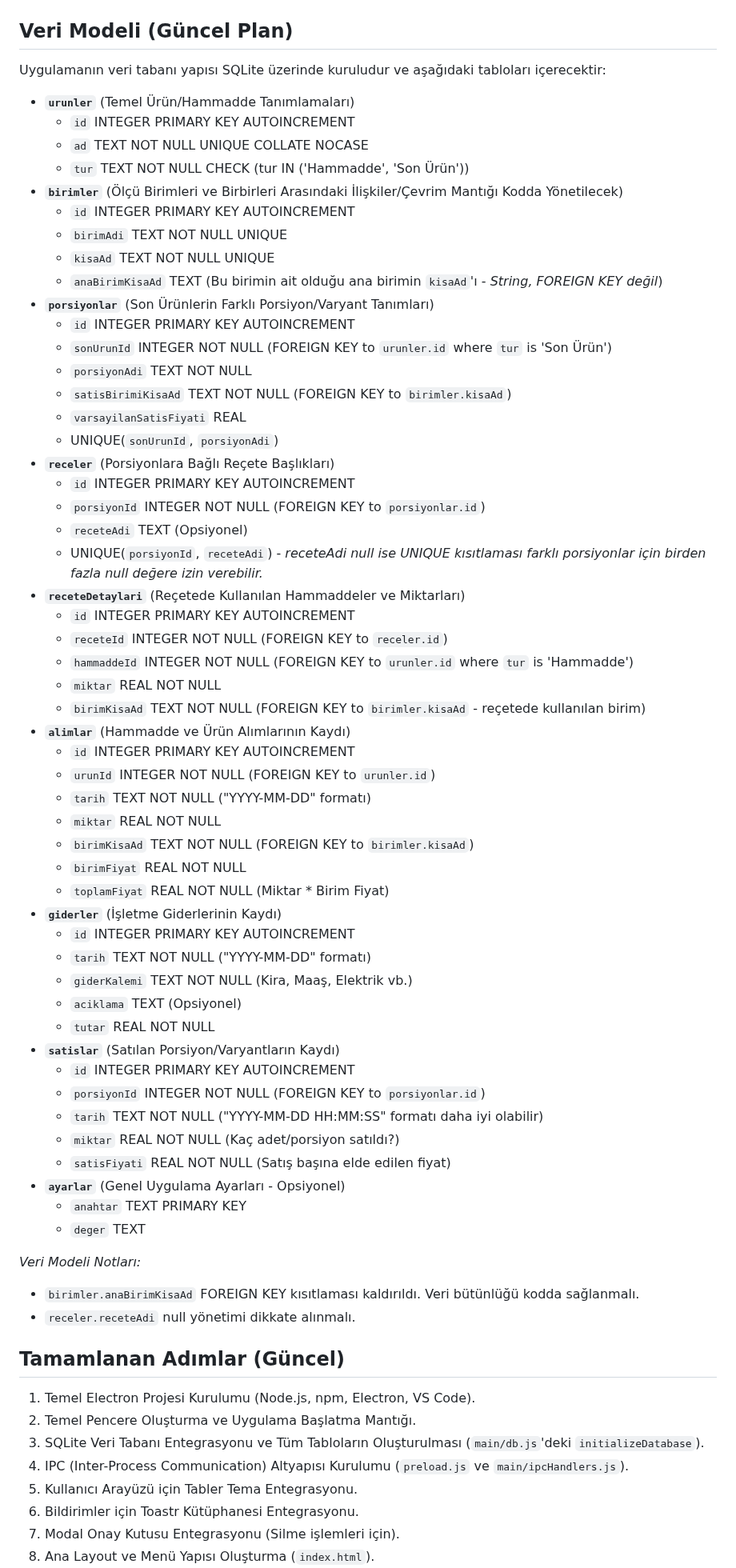
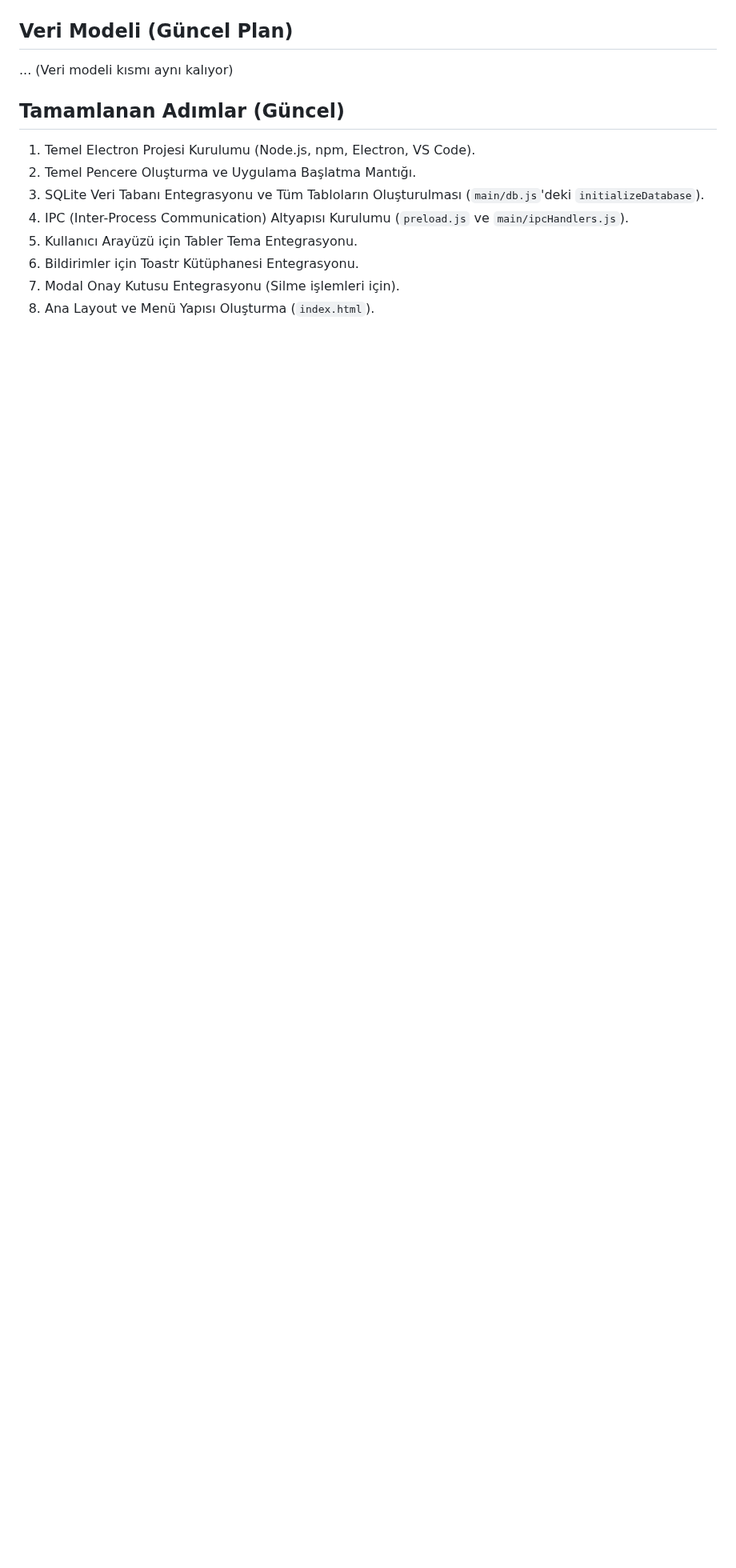
Before and after one commit to turkarge/mutfak-recete, a Markdown page: README.md, the part around one of its changes. Shown at 80% size. Rendered like a GitHub page; blank space fills up the shorter version.

```diff
--- a/README.md
+++ b/README.md
@@ -58,61 +57,6 @@ RestoranMaliyetApp/
 ## Veri Modeli (Güncel Plan)
 
-Uygulamanın veri tabanı yapısı SQLite üzerinde kuruludur ve aşağıdaki tabloları içerecektir:
-
-*   **`urunler`** (Temel Ürün/Hammadde Tanımlamaları)
-    *   `id` INTEGER PRIMARY KEY AUTOINCREMENT
-    *   `ad` TEXT NOT NULL UNIQUE COLLATE NOCASE
-    *   `tur` TEXT NOT NULL CHECK (tur IN ('Hammadde', 'Son Ürün'))
-*   **`birimler`** (Ölçü Birimleri ve Birbirleri Arasındaki İlişkiler/Çevrim Mantığı Kodda Yönetilecek)
-    *   `id` INTEGER PRIMARY KEY AUTOINCREMENT
-    *   `birimAdi` TEXT NOT NULL UNIQUE
-    *   `kisaAd` TEXT NOT NULL UNIQUE
-    *   `anaBirimKisaAd` TEXT (Bu birimin ait olduğu ana birimin `kisaAd`'ı - *String, FOREIGN KEY değil*)
-*   **`porsiyonlar`** (Son Ürünlerin Farklı Porsiyon/Varyant Tanımları)
-    *   `id` INTEGER PRIMARY KEY AUTOINCREMENT
-    *   `sonUrunId` INTEGER NOT NULL (FOREIGN KEY to `urunler.id` where `tur` is 'Son Ürün')
-    *   `porsiyonAdi` TEXT NOT NULL
-    *   `satisBirimiKisaAd` TEXT NOT NULL (FOREIGN KEY to `birimler.kisaAd`)
-    *   `varsayilanSatisFiyati` REAL
-    *   UNIQUE(`sonUrunId`, `porsiyonAdi`)
-*   **`receler`** (Porsiyonlara Bağlı Reçete Başlıkları)
-    *   `id` INTEGER PRIMARY KEY AUTOINCREMENT
-    *   `porsiyonId` INTEGER NOT NULL (FOREIGN KEY to `porsiyonlar.id`)
-    *   `receteAdi` TEXT (Opsiyonel)
-    *   UNIQUE(`porsiyonId`, `receteAdi`) - *receteAdi null ise UNIQUE kısıtlaması farklı porsiyonlar için birden fazla null değere izin verebilir.*
-*   **`receteDetaylari`** (Reçetede Kullanılan Hammaddeler ve Miktarları)
-    *   `id` INTEGER PRIMARY KEY AUTOINCREMENT
-    *   `receteId` INTEGER NOT NULL (FOREIGN KEY to `receler.id`)
-    *   `hammaddeId` INTEGER NOT NULL (FOREIGN KEY to `urunler.id` where `tur` is 'Hammadde')
-    *   `miktar` REAL NOT NULL
-    *   `birimKisaAd` TEXT NOT NULL (FOREIGN KEY to `birimler.kisaAd` - reçetede kullanılan birim)
-*   **`alimlar`** (Hammadde ve Ürün Alımlarının Kaydı)
-    *   `id` INTEGER PRIMARY KEY AUTOINCREMENT
-    *   `urunId` INTEGER NOT NULL (FOREIGN KEY to `urunler.id`)
-    *   `tarih` TEXT NOT NULL ("YYYY-MM-DD" formatı)
-    *   `miktar` REAL NOT NULL
-    *   `birimKisaAd` TEXT NOT NULL (FOREIGN KEY to `birimler.kisaAd`)
-    *   `birimFiyat` REAL NOT NULL
-    *   `toplamFiyat` REAL NOT NULL (Miktar * Birim Fiyat)
-*   **`giderler`** (İşletme Giderlerinin Kaydı)
-    *   `id` INTEGER PRIMARY KEY AUTOINCREMENT
-    *   `tarih` TEXT NOT NULL ("YYYY-MM-DD" formatı)
-    *   `giderKalemi` TEXT NOT NULL (Kira, Maaş, Elektrik vb.)
-    *   `aciklama` TEXT (Opsiyonel)
-    *   `tutar` REAL NOT NULL
-*   **`satislar`** (Satılan Porsiyon/Varyantların Kaydı)
-    *   `id` INTEGER PRIMARY KEY AUTOINCREMENT
-    *   `porsiyonId` INTEGER NOT NULL (FOREIGN KEY to `porsiyonlar.id`)
-    *   `tarih` TEXT NOT NULL ("YYYY-MM-DD HH:MM:SS" formatı daha iyi olabilir)
-    *   `miktar` REAL NOT NULL (Kaç adet/porsiyon satıldı?)
-    *   `satisFiyati` REAL NOT NULL (Satış başına elde edilen fiyat)
-*   **`ayarlar`** (Genel Uygulama Ayarları - Opsiyonel)
-    *   `anahtar` TEXT PRIMARY KEY
-    *   `deger` TEXT
-
-*Veri Modeli Notları:*
-*   `birimler.anaBirimKisaAd` FOREIGN KEY kısıtlaması kaldırıldı. Veri bütünlüğü kodda sağlanmalı.
-*   `receler.receteAdi` null yönetimi dikkate alınmalı.
+... (Veri modeli kısmı aynı kalıyor)
 
 ## Tamamlanan Adımlar (Güncel)
 
```
Also changed, not shown: other parts of README.md (+18 -25 lines).
